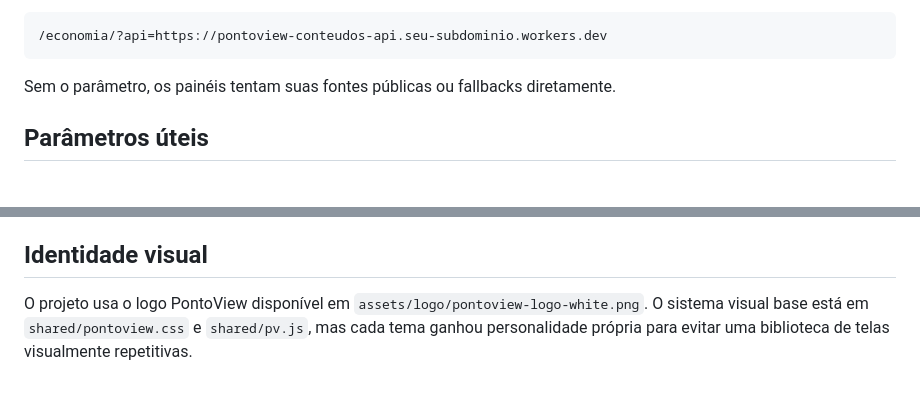
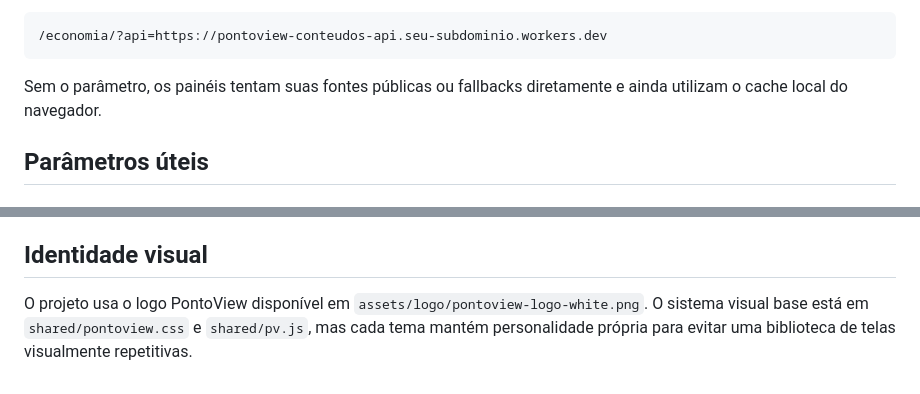
Before and after one commit to pdrcorrea/conteudo-para-telas, a Markdown page: pontoview-automaticos/README.md, 2 parts joined by grey strips. GitHub-like rendering.

````diff
--- a/pontoview-automaticos/README.md
+++ b/pontoview-automaticos/README.md
@@ -50,7 +82,7 @@ Para os módulos que usam `PV.fromApi`, informe a URL do Worker com `?api=`:
 /economia/?api=https://pontoview-conteudos-api.seu-subdominio.workers.dev
 ```
 
-Sem o parâmetro, os painéis tentam suas fontes públicas ou fallbacks diretamente.
+Sem o parâmetro, os painéis tentam suas fontes públicas ou fallbacks diretamente e ainda utilizam o cache local do navegador.
 
 ## Parâmetros úteis
 
@@ -108,4 +140,4 @@ Esta biblioteca reúne e reinterpreta, dentro do mesmo padrão visual, funcional
 
 ## Identidade visual
 
-O projeto usa o logo PontoView disponível em `assets/logo/pontoview-logo-white.png`. O sistema visual base está em `shared/pontoview.css` e `shared/pv.js`, mas cada tema ganhou personalidade própria para evitar uma biblioteca de telas visualmente repetitivas.
+O projeto usa o logo PontoView disponível em `assets/logo/pontoview-logo-white.png`. O sistema visual base está em `shared/pontoview.css` e `shared/pv.js`, mas cada tema mantém personalidade própria para evitar uma biblioteca de telas visualmente repetitivas.
````
Also changed, not shown: other parts of pontoview-automaticos/README.md (+35 -3 lines).
